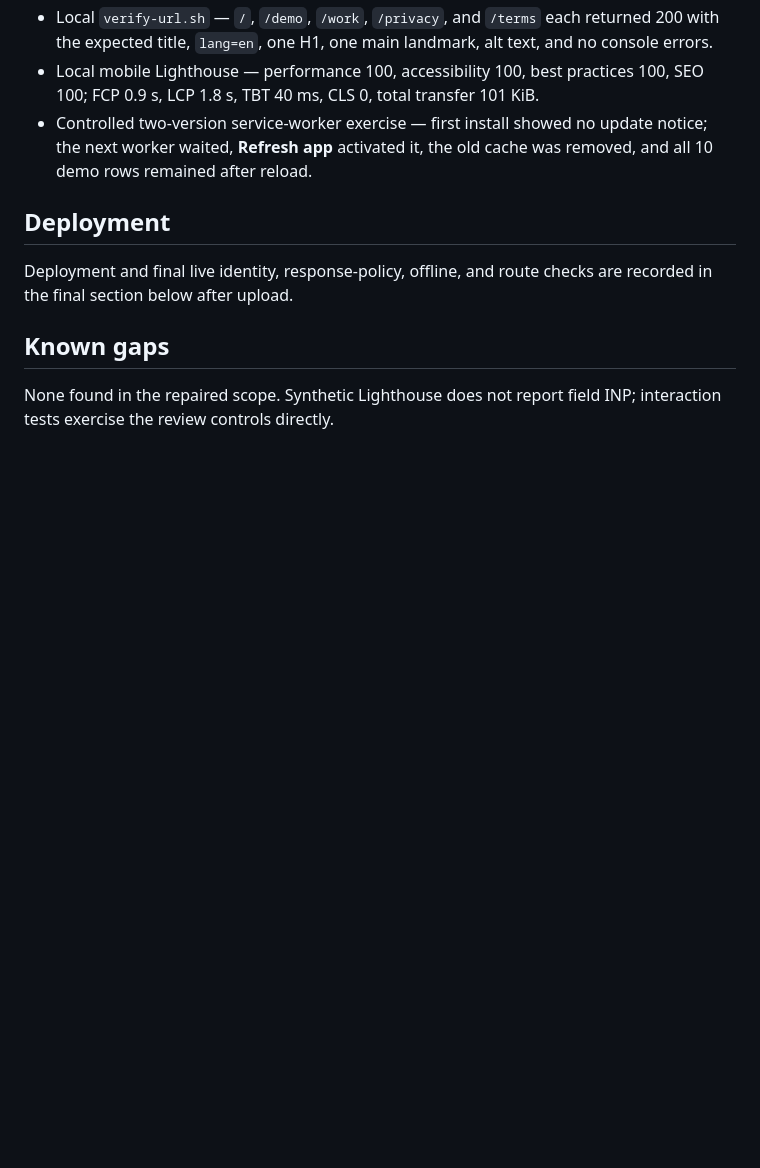
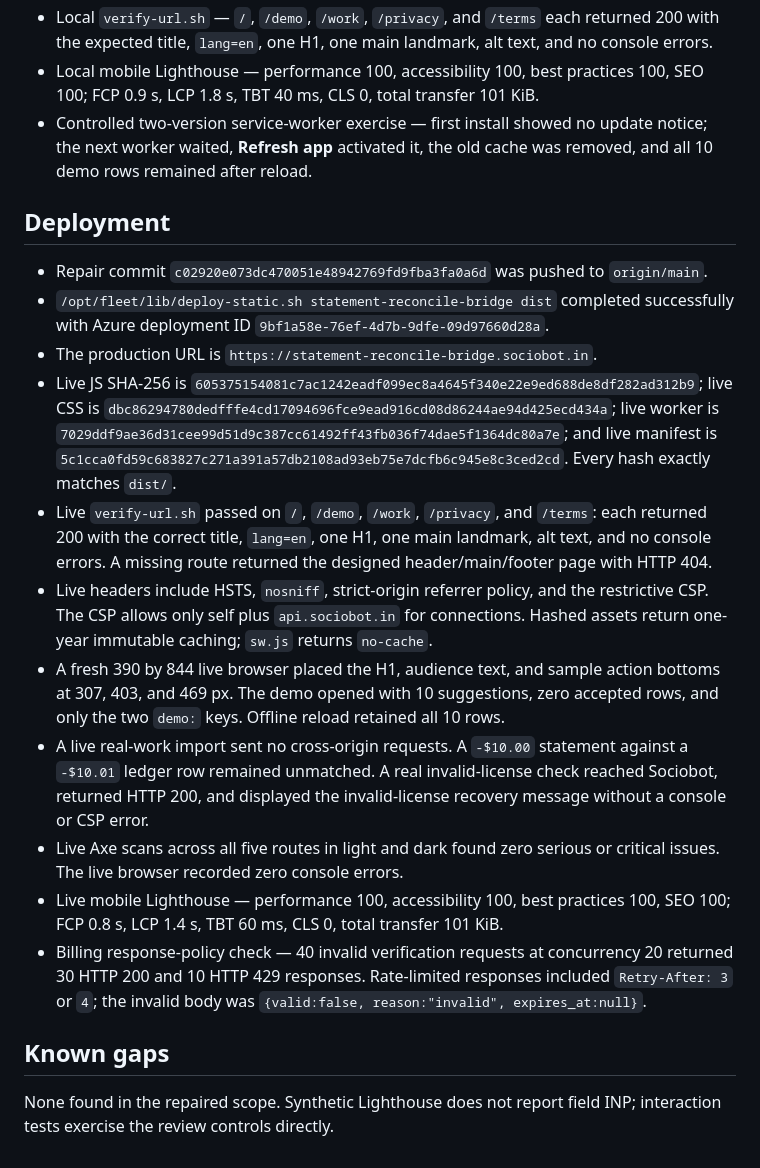
Before and after one commit to B-Divyesh/sf-statement-reconcile-bridge, a Markdown page: .factory/handoff.md, the part around the change. Rendered like a GitHub page; blank space fills up the shorter version.

Commit message:
docs: record deployed repair verification

```diff
--- a/.factory/handoff.md
+++ b/.factory/handoff.md
@@ -59,8 +59,46 @@ a static, local-first PWA with the original concrete-and-moss visual system.
 
 ## Deployment
 
-Deployment and final live identity, response-policy, offline, and route checks
-are recorded in the final section below after upload.
+- Repair commit `c02920e073dc470051e48942769fd9fba3fa0a6d` was pushed to
+  `origin/main`.
+- `/opt/fleet/lib/deploy-static.sh statement-reconcile-bridge dist` completed
+  successfully with Azure deployment ID
+  `9bf1a58e-76ef-4d7b-9dfe-09d97660d28a`.
+- The production URL is
+  `https://statement-reconcile-bridge.sociobot.in`.
+- Live JS SHA-256 is
+  `605375154081c7ac1242eadf099ec8a4645f340e22e9ed688de8df282ad312b9`;
+  live CSS is
+  `dbc86294780dedfffe4cd17094696fce9ead916cd08d86244ae94d425ecd434a`;
+  live worker is
+  `7029ddf9ae36d31cee99d51d9c387cc61492ff43fb036f74dae5f1364dc80a7e`;
+  and live manifest is
+  `5c1cca0fd59c683827c271a391a57db2108ad93eb75e7dcfb6c945e8c3ced2cd`.
+  Every hash exactly matches `dist/`.
+- Live `verify-url.sh` passed on `/`, `/demo`, `/work`, `/privacy`, and
+  `/terms`: each returned 200 with the correct title, `lang=en`, one H1, one
+  main landmark, alt text, and no console errors. A missing route returned the
+  designed header/main/footer page with HTTP 404.
+- Live headers include HSTS, `nosniff`, strict-origin referrer policy, and the
+  restrictive CSP. The CSP allows only self plus `api.sociobot.in` for
+  connections. Hashed assets return one-year immutable caching; `sw.js`
+  returns `no-cache`.
+- A fresh 390 by 844 live browser placed the H1, audience text, and sample
+  action bottoms at 307, 403, and 469 px. The demo opened with 10 suggestions,
+  zero accepted rows, and only the two `demo:` keys. Offline reload retained
+  all 10 rows.
+- A live real-work import sent no cross-origin requests. A `-$10.00` statement
+  against a `-$10.01` ledger row remained unmatched. A real invalid-license
+  check reached Sociobot, returned HTTP 200, and displayed the invalid-license
+  recovery message without a console or CSP error.
+- Live Axe scans across all five routes in light and dark found zero serious or
+  critical issues. The live browser recorded zero console errors.
+- Live mobile Lighthouse — performance 100, accessibility 100, best practices
+  100, SEO 100; FCP 0.8 s, LCP 1.4 s, TBT 60 ms, CLS 0, total transfer 101 KiB.
+- Billing response-policy check — 40 invalid verification requests at
+  concurrency 20 returned 30 HTTP 200 and 10 HTTP 429 responses. Rate-limited
+  responses included `Retry-After: 3` or `4`; the invalid body was
+  `{valid:false, reason:"invalid", expires_at:null}`.
 
 ## Known gaps
 
```
